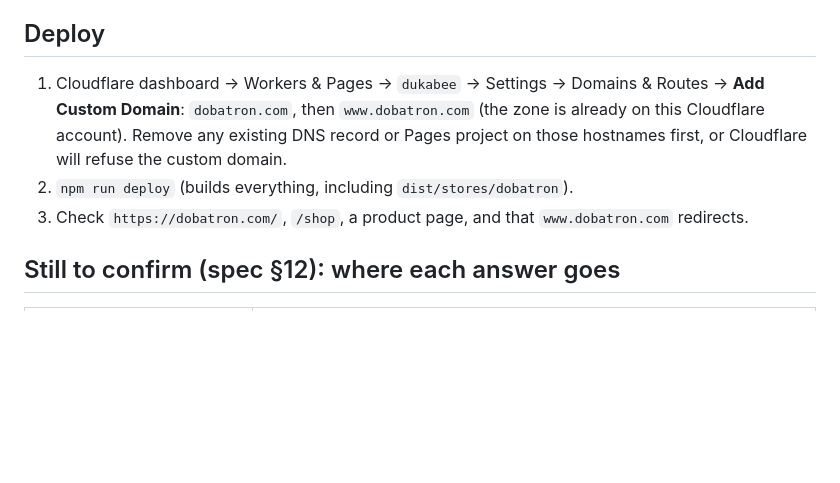
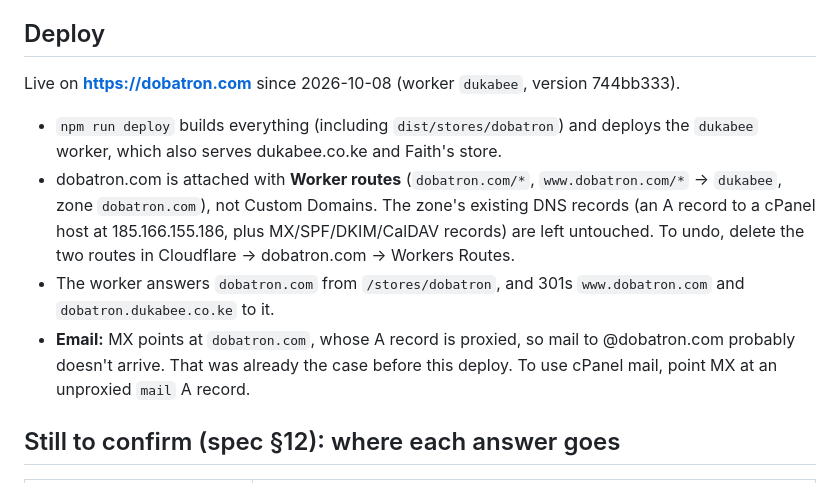
Before and after one commit to mbogo27/dukabee, a Markdown page: docs/dobatron-mapping.md, the part around the change. Drawn GitHub-style; blank space fills up the shorter version.

Commit message:
Dobatron: document the dobatron.com deploy (worker routes)
Co-Authored-By: Claude Opus 5.5 <noreply@anthropic.com>

```diff
--- a/docs/dobatron-mapping.md
+++ b/docs/dobatron-mapping.md
@@ -68,9 +68,12 @@ Lighthouse 12 (local preview): SEO 100 and Accessibility 100 on `/`, `/shop`, a
 
 ## Deploy
 
-1. Cloudflare dashboard → Workers & Pages → `dukabee` → Settings → Domains & Routes → **Add Custom Domain**: `dobatron.com`, then `www.dobatron.com` (the zone is already on this Cloudflare account). Remove any existing DNS record or Pages project on those hostnames first, or Cloudflare will refuse the custom domain.
-2. `npm run deploy` (builds everything, including `dist/stores/dobatron`).
-3. Check `https://dobatron.com/`, `/shop`, a product page, and that `www.dobatron.com` redirects.
+Live on **https://dobatron.com** since 2026-10-08 (worker `dukabee`, version 744bb333).
+
+- `npm run deploy` builds everything (including `dist/stores/dobatron`) and deploys the `dukabee` worker, which also serves dukabee.co.ke and Faith's store.
+- dobatron.com is attached with **Worker routes** (`dobatron.com/*`, `www.dobatron.com/*` → `dukabee`, zone `dobatron.com`), not Custom Domains. The zone's existing DNS records (an A record to a cPanel host at 185.166.155.186, plus MX/SPF/DKIM/CalDAV records) are left untouched. To undo, delete the two routes in Cloudflare → dobatron.com → Workers Routes.
+- The worker answers `dobatron.com` from `/stores/dobatron`, and 301s `www.dobatron.com` and `dobatron.dukabee.co.ke` to it.
+- **Email:** MX points at `dobatron.com`, whose A record is proxied, so mail to @dobatron.com probably doesn't arrive. That was already the case before this deploy. To use cPanel mail, point MX at an unproxied `mail` A record.
 
 ## Still to confirm (spec §12): where each answer goes
 
```
